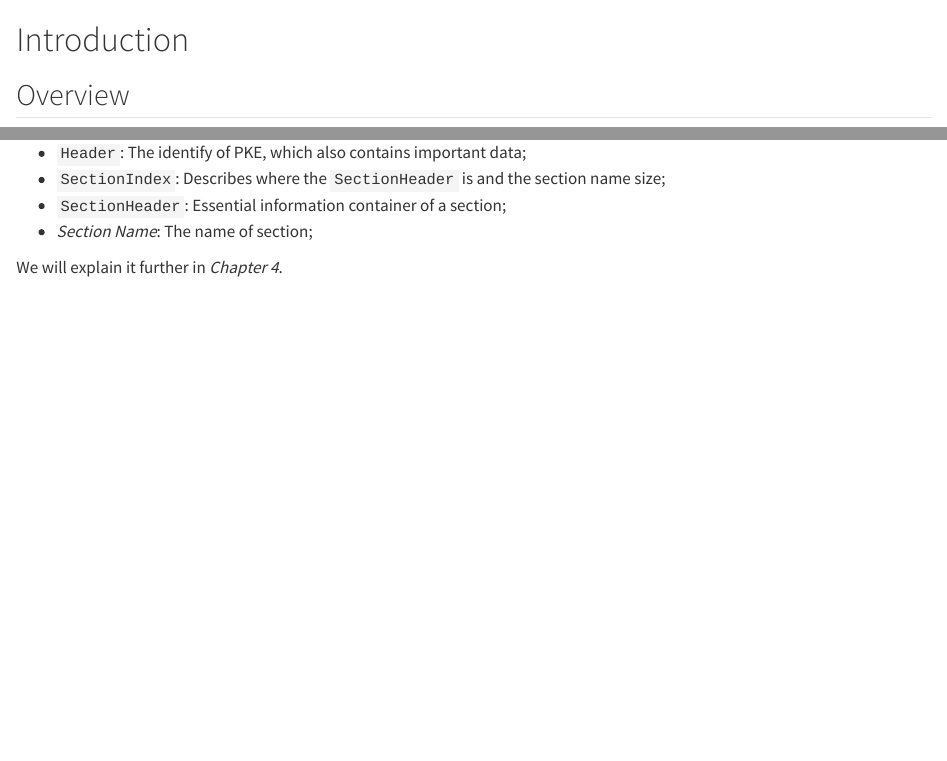
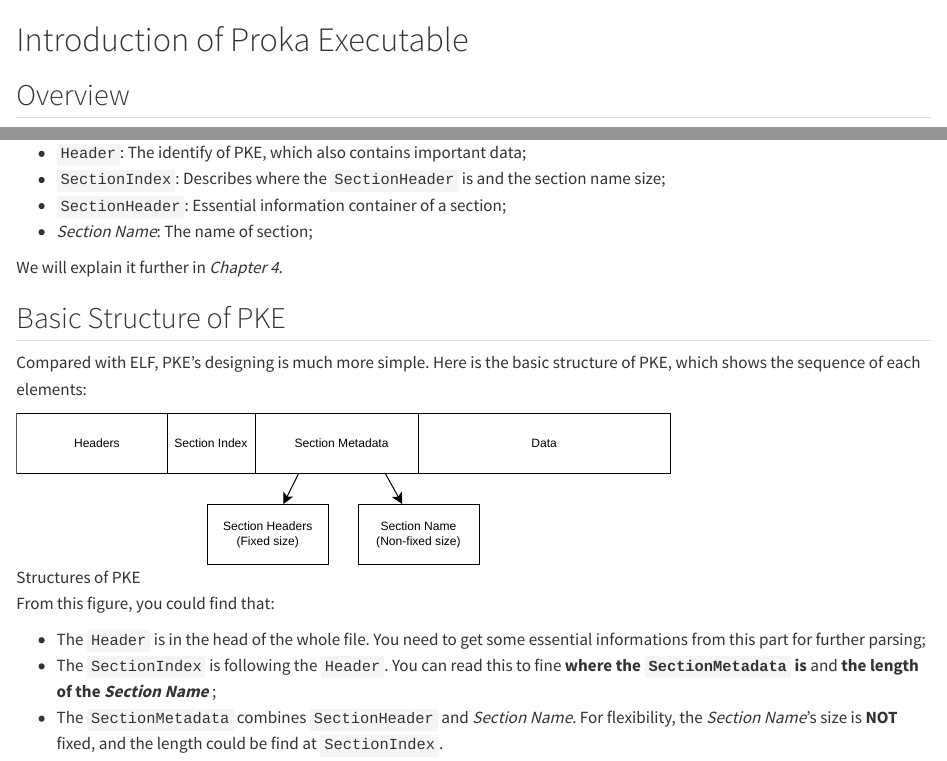
Before and after one commit to RainSTR-Studio/proka-docs, a Quarto document (part-2/c3-intro.qmd): the page in a window 1100 px wide, from its top, and a second part further down, joined at a grey line. Rendered offline with R 4.5, knitr and Pandoc in place of Quarto, with nearby package versions.

Commit message:
feat: added structure of PKE overview

```diff
--- a/part-2/c3-intro.qmd
+++ b/part-2/c3-intro.qmd
@@ -1,4 +1,4 @@
-# Introduction
+# Introduction of Proka Executable
 
 ## Overview
 Proka Executable (*PKE*) is an executable developed by *RainSTR Studio*. It keeps *Simple, Multiple usage* and is fit for the current ProkaOS architecture.
@@ -16,3 +16,14 @@ These are the elements which PKE had:
 - *Section Name*: The name of section;
 
 We will explain it further in *Chapter 4*.
+
+## Basic Structure of PKE
+Compared with ELF, PKE's designing is much more simple. Here is the basic structure of PKE, which shows the sequence of each elements:
+
+![Structures of PKE](../assets/fig-3.2-struct-pke.svg)
+
+From this figure, you could find that:
+
+- The `Header` is in the head of the whole file. You need to get some essential informations from this part for further parsing;
+- The `SectionIndex` is following the `Header`. You can read this to fine **where the `SectionMetadata` is** and **the length of the *Section Name* **;
+- The `SectionMetadata` combines `SectionHeader` and *Section Name*. For flexibility, the *Section Name*'s size is **NOT** fixed, and the length could be find at `SectionIndex`.
```
Also changed, not shown: _quarto.yml (+2 -2 lines), part-1/c1-intro.qmd (+1 -1 lines), assets/fig-3.2-struct-pke.svg (added).
